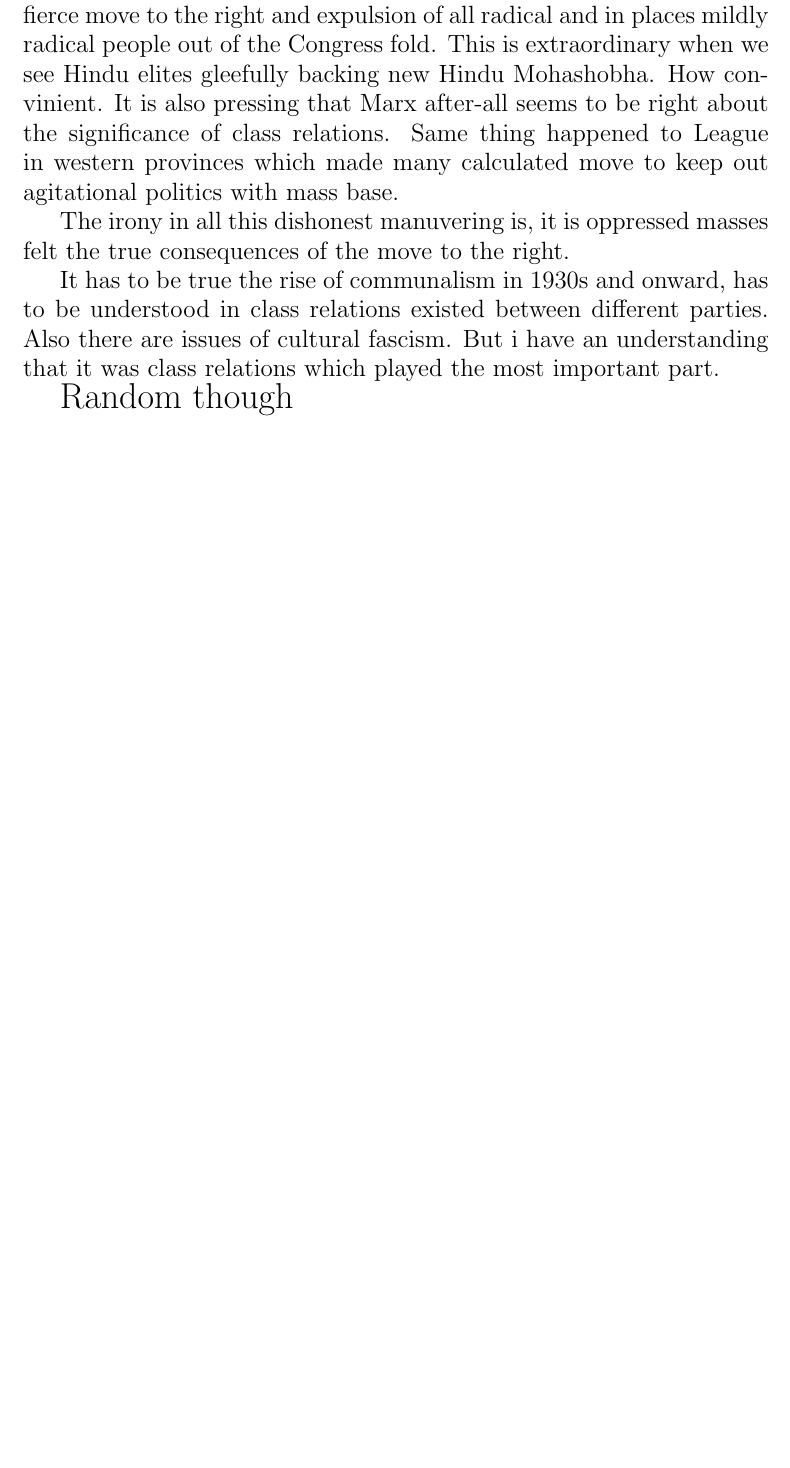
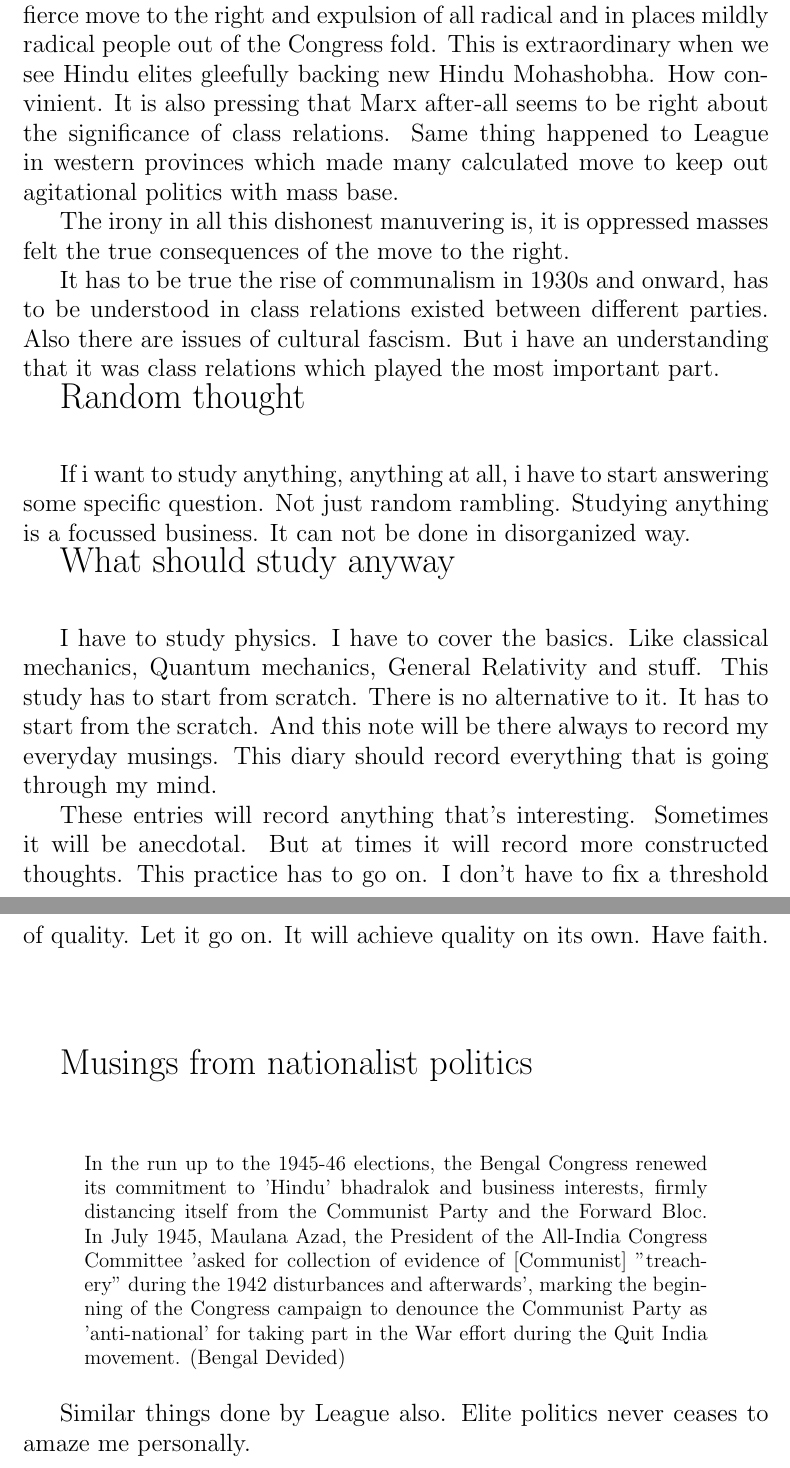
Before and after one commit to aftnix/diary, a LaTeX document (15e1.tex): part of page 2 of 2 before the commit and two parts of pages 2 and 3 of 3 after it, the two joined at a grey line, cut so that both start at the same text, the shorter picture padded with empty space. Compiled offline with pdfLaTeX.

Commit message:
Day's work finished

```diff
--- a/15e1.tex
+++ b/15e1.tex
@@ -60,9 +60,44 @@
 It has to be true the rise of communalism in 1930s and onward, has to be
 understood in class relations existed between different parties. Also there are
 issues of cultural fascism. But i have an understanding that it was class
-relations which played the most important part.
+relations which played the most important part.\par
 
-{\Large Random though }\\[3mm]
+{\Large Random thought }\\[3mm]
+
+If i want to study anything, anything at all, i have to start answering
+some specific question. Not just random rambling. Studying anything is
+a focussed business. It can not be done in disorganized way. \par
 
 
-\blockquote{\small } \end{document}
+{\Large What should study anyway} \\[3mm]
+
+I have to study physics. I have to cover the basics. Like classical
+mechanics, Quantum mechanics, General Relativity and stuff. This study has
+to start from scratch. There is no alternative to it. It has to start from
+the scratch. And this note will be there always to record my everyday
+musings. This diary should record everything that is going through my
+mind.\par
+
+These entries will record anything that's interesting. Sometimes it will
+be anecdotal. But at times it will record more constructed thoughts. This
+practice has to go on. I don't have to fix a threshold of quality. Let it
+go on. It will achieve quality on its own. Have faith. \par
+\vspace{2cm}
+{\Large Musings from nationalist politics} \\ [3mm]
+
+\blockquote[Bengal Devided]{\small In the run up to the 1945-46 elections, the Bengal
+Congress renewed its commitment to 'Hindu' bhadralok and business
+interests, firmly distancing itself from the Communist Party and the
+Forward Bloc. In July 1945, Maulana Azad, the President of the All-India
+Congress Committee 'asked for collection of evidence of [Communist]
+"treachery" during the 1942 disturbances and afterwards', marking the
+beginning of the Congress campaign to denounce the Communist Party as
+'anti-national' for taking part in the War effort during the Quit India
+movement.}
+
+Similar things done by League also. Elite politics never ceases to amaze
+me personally.
+
+
+
+\end{document}
```
